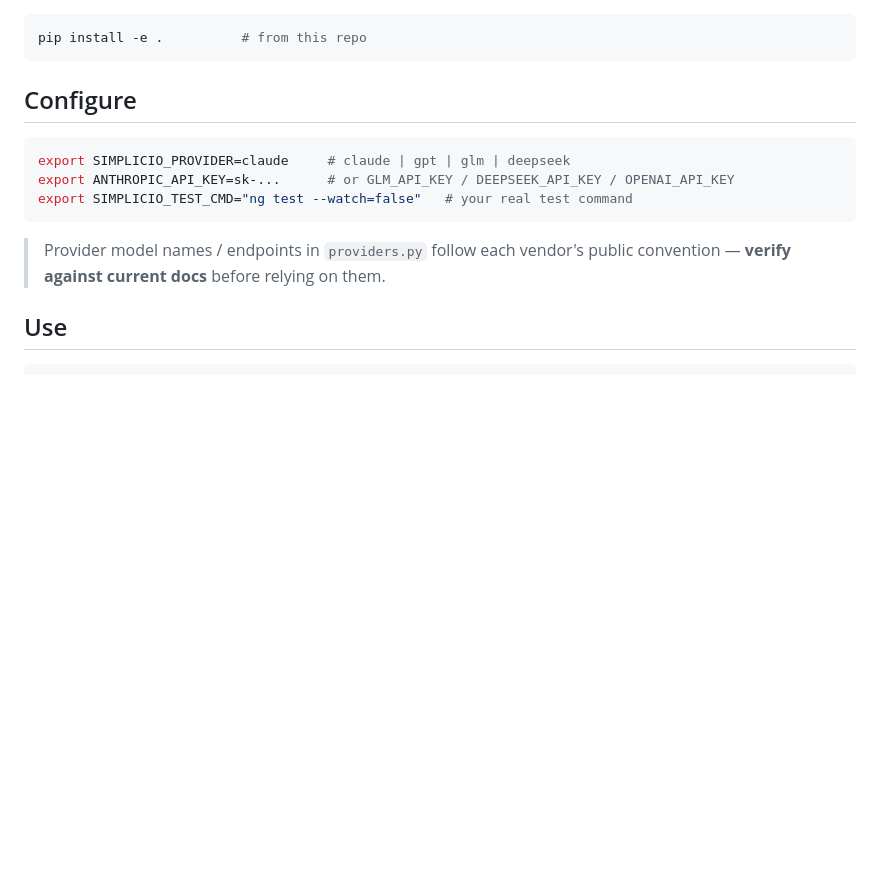
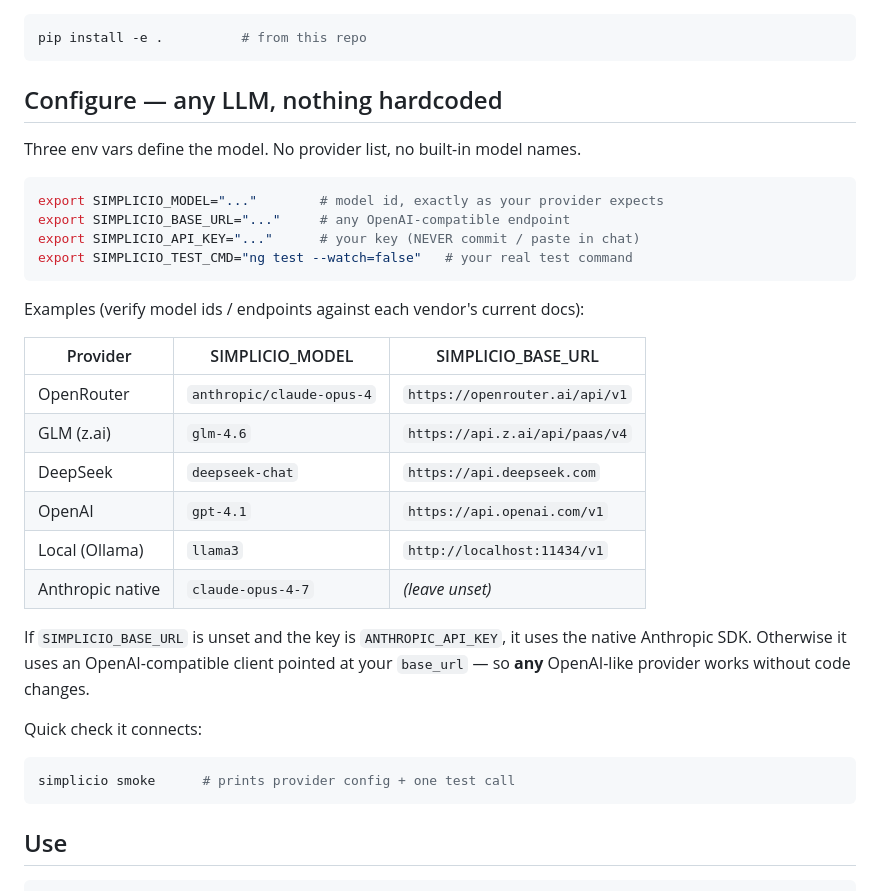
Before and after one commit to wesleysimplicio/simplicio-cli, a Markdown page: README.md, the part around the change. Rendered like a GitHub page; blank space fills up the shorter version.

Commit message:
docs: provider-agnostic config table (OpenRouter/GLM/DeepSeek/OpenAI/Ollama/native)

````diff
--- a/README.md
+++ b/README.md
@@ -34,16 +34,37 @@ Relevant > complete — each layer injects the *right* context, never *all* of i
 pip install -e .          # from this repo
 ```
 
-## Configure
+## Configure — any LLM, nothing hardcoded
+
+Three env vars define the model. No provider list, no built-in model names.
 
 ```bash
-export SIMPLICIO_PROVIDER=claude     # claude | gpt | glm | deepseek
-export ANTHROPIC_API_KEY=sk-...      # or GLM_API_KEY / DEEPSEEK_API_KEY / OPENAI_API_KEY
+export SIMPLICIO_MODEL="..."        # model id, exactly as your provider expects
+export SIMPLICIO_BASE_URL="..."     # any OpenAI-compatible endpoint
+export SIMPLICIO_API_KEY="..."      # your key (NEVER commit / paste in chat)
 export SIMPLICIO_TEST_CMD="ng test --watch=false"   # your real test command
 ```
 
-> Provider model names / endpoints in `providers.py` follow each vendor's
-> public convention — **verify against current docs** before relying on them.
+Examples (verify model ids / endpoints against each vendor's current docs):
+
+| Provider | SIMPLICIO_MODEL | SIMPLICIO_BASE_URL |
+|---|---|---|
+| OpenRouter | `anthropic/claude-opus-4` | `https://openrouter.ai/api/v1` |
+| GLM (z.ai) | `glm-4.6` | `https://api.z.ai/api/paas/v4` |
+| DeepSeek | `deepseek-chat` | `https://api.deepseek.com` |
+| OpenAI | `gpt-4.1` | `https://api.openai.com/v1` |
+| Local (Ollama) | `llama3` | `http://localhost:11434/v1` |
+| Anthropic native | `claude-opus-4-7` | *(leave unset)* |
+
+If `SIMPLICIO_BASE_URL` is unset and the key is `ANTHROPIC_API_KEY`, it uses the
+native Anthropic SDK. Otherwise it uses an OpenAI-compatible client pointed at
+your `base_url` — so **any** OpenAI-like provider works without code changes.
+
+Quick check it connects:
+
+```bash
+simplicio smoke      # prints provider config + one test call
+```
 
 ## Use
 
````
